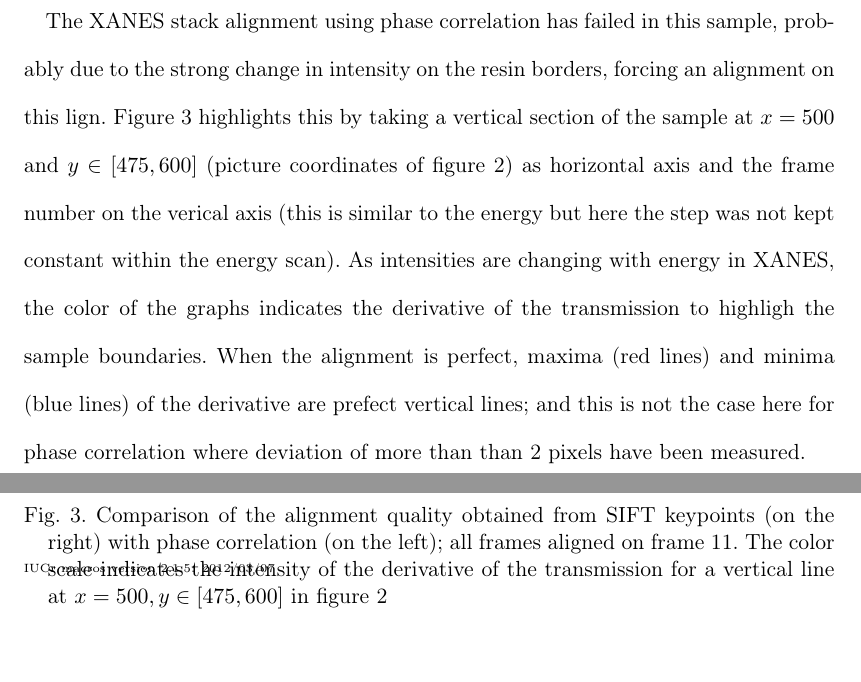
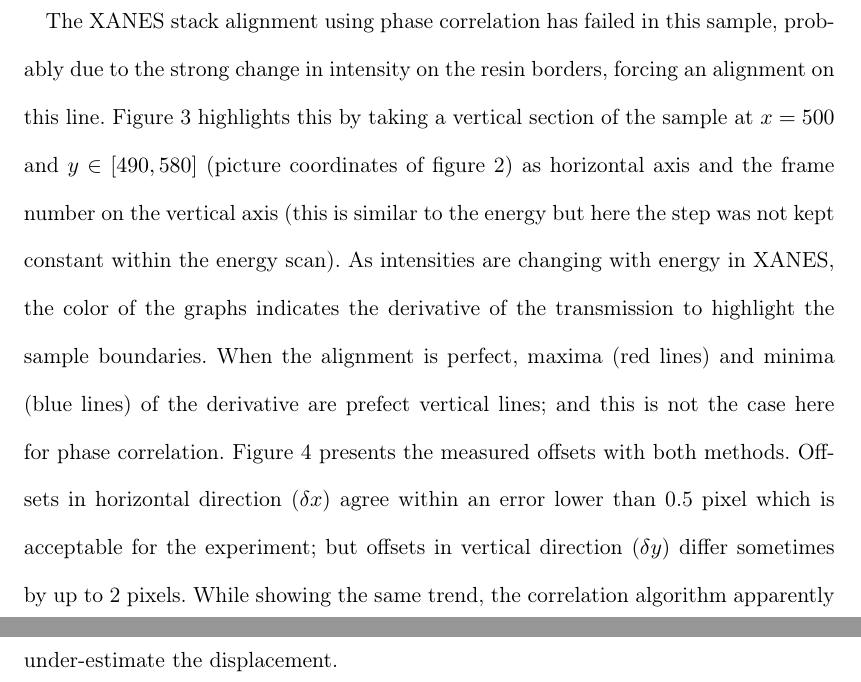
Before and after one commit to kif/sift_publi, a LaTeX thesis (sift.tex): two parts of pages 7 and 8 of 17 before the commit and two parts of pages 7 and 8 of 19 after it, joined at a grey line, cut so that both start at the same text, the shorter picture padded with empty space. Compiled offline with pdfLaTeX; a LaTeX package or settings file that is missing is left out.

Commit message:
few corrections

```diff
--- a/sift.tex
+++ b/sift.tex
@@ -232,16 +232,21 @@ the matrix.}
 
 The XANES stack alignment using phase correlation has failed in this sample,
 probably due to the strong change in intensity on the resin borders, forcing an
-alignment on this lign. Figure \ref{fig:alignment} highlights this by taking a
-vertical section of the sample at $x=500$ and $y\in[475, 600]$
+alignment on this line. Figure \ref{fig:alignment} highlights this by taking a
+vertical section of the sample at $x=500$ and $y\in[490, 580]$
 (picture coordinates of figure \ref{fig:sample}) as horizontal axis and the
-frame number on the verical axis (this is similar to the energy but
+frame number on the vertical axis (this is similar to the energy but
 here the step was not kept constant within the energy scan).
 As intensities are changing with energy in XANES, the color of the graphs
-indicates the derivative of the transmission to highligh the sample boundaries.
+indicates the derivative of the transmission to highlight the sample boundaries.
 When the alignment is perfect, maxima (red lines) and minima (blue lines) of
 the derivative are prefect vertical lines; and this is not the case here for
-phase correlation where deviation of more than than 2 pixels have been measured.
+phase correlation. Figure \ref{fig:offset} presents the measured offsets with
+both methods. Offsets in horizontal direction ($\delta x$) agree within an error
+lower than 0.5 pixel which is acceptable for the experiment; but offsets in
+vertical direction ($\delta y$) differ sometimes by up to 2 pixels. While
+showing the same trend, the correlation algorithm apparently under-estimate the
+displacement.
 
 \begin{figure}
 \label{fig:alignment}
@@ -251,4 +256,3 @@ phase correlation where deviation of more than than 2 pixels have been measured.
 (on the right) with phase correlation (on the left); all frames aligned on frame
 11.
 The color scale indicates the intensity of the derivative of the transmission for
-a vertical line at $x=500, y\in[475, 600]$ in figure \ref{fig:sample}}
```
Also changed, not shown: sift.tex (16 more changed lines).
